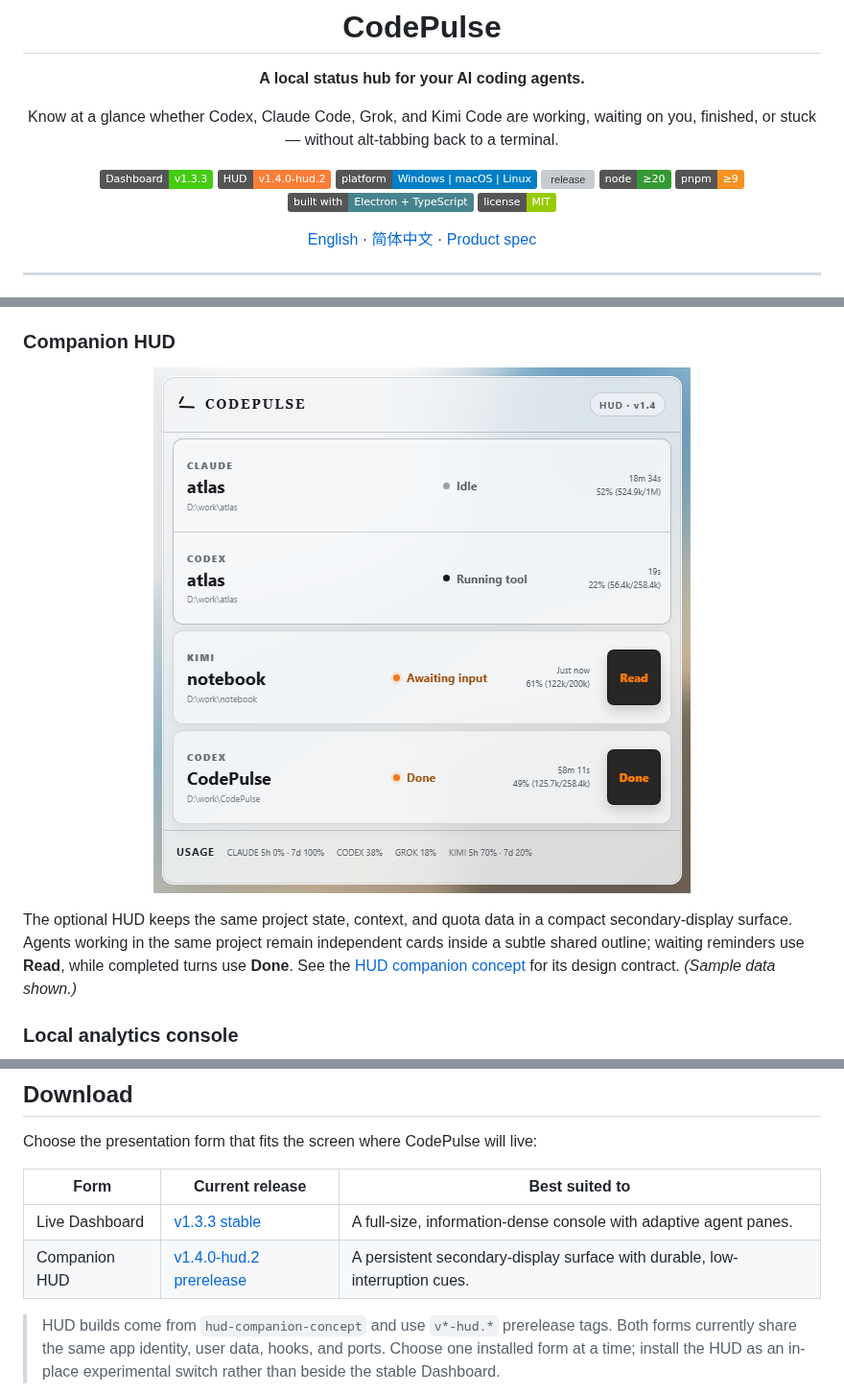
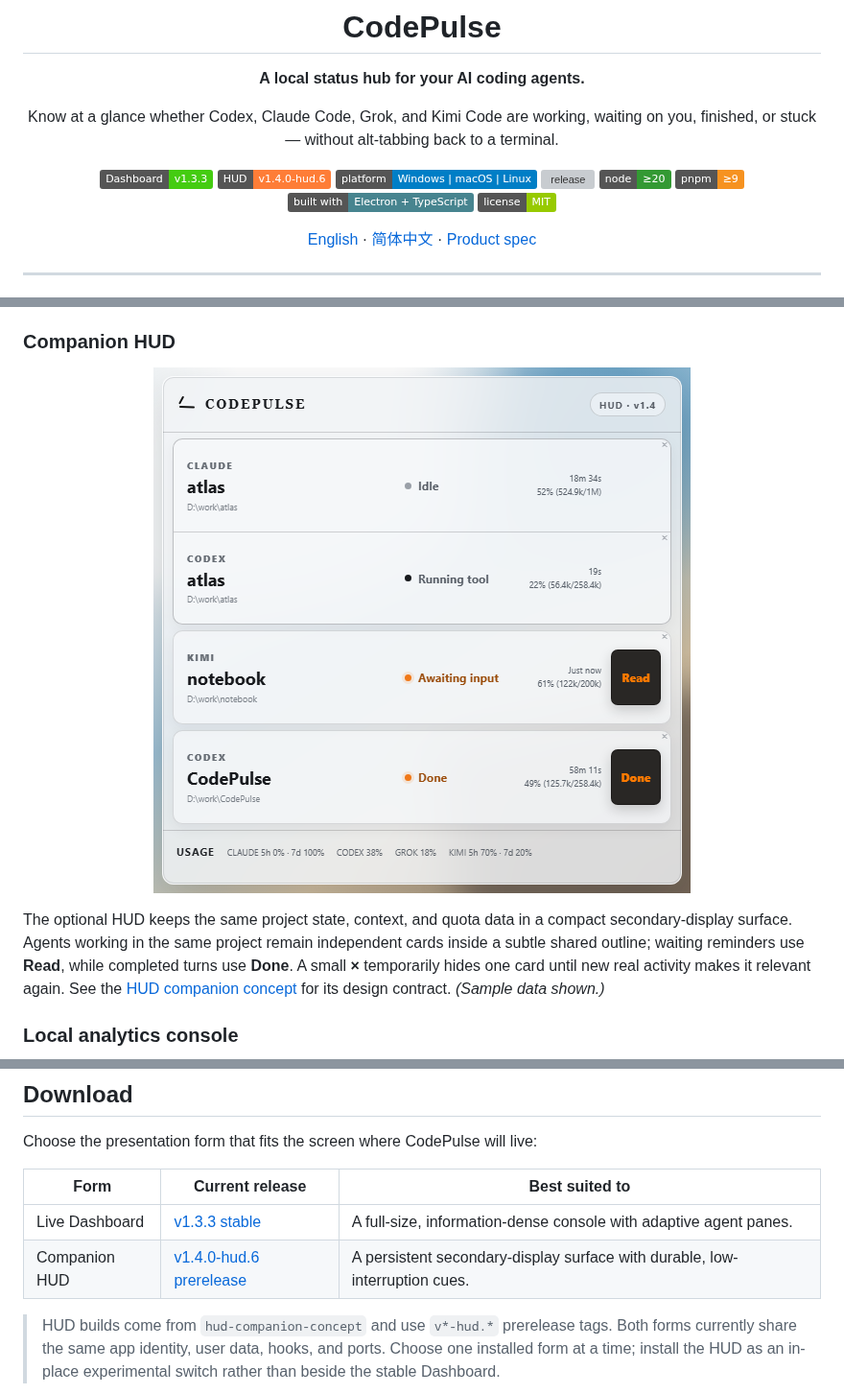
Before and after one commit to noeigenstate/CodePulse, a Markdown page: README.md, 3 parts joined by grey strips. Shown at 96% size. Rendered like a GitHub page; pictures changed too: docs/screenshots/hud.png; badges without logos; grey boxes are pictures that could not be loaded.

Commit message:
feat(hud): add per-card temporary dismissal

```diff
--- a/README.md
+++ b/README.md
@@ -8,7 +8,7 @@ Know at a glance whether Codex, Claude Code, Grok, and Kimi Code are working, wa
 you, finished, or stuck — without alt-tabbing back to a terminal.
 
 [![Dashboard](https://img.shields.io/badge/Dashboard-v1.3.3-brightgreen)](https://github.com/noeigenstate/CodePulse/releases/tag/v1.3.3)
-[![HUD](https://img.shields.io/badge/HUD-v1.4.0--hud.2-orange)](https://github.com/noeigenstate/CodePulse/releases/tag/v1.4.0-hud.2)
+[![HUD](https://img.shields.io/badge/HUD-v1.4.0--hud.6-orange)](https://github.com/noeigenstate/CodePulse/releases/tag/v1.4.0-hud.6)
 [![platform](https://img.shields.io/badge/platform-Windows%20%7C%20macOS%20%7C%20Linux-blue)](#download)
 [![release](https://github.com/noeigenstate/CodePulse/actions/workflows/release.yml/badge.svg)](https://github.com/noeigenstate/CodePulse/actions/workflows/release.yml)
 [![node](https://img.shields.io/badge/node-%E2%89%A520-339933?logo=node.js&logoColor=white)](#development)
@@ -74,7 +74,8 @@ _(Sample data shown.)_
 The optional HUD keeps the same project state, context, and quota data in a
 compact secondary-display surface. Agents working in the same project remain
 independent cards inside a subtle shared outline; waiting reminders use
-**Read**, while completed turns use **Done**. See the
+**Read**, while completed turns use **Done**. A small **×** temporarily hides
+one card until new real activity makes it relevant again. See the
 [HUD companion concept](docs/CodePulse/HUD-companion-concept.md) for its design
 contract. _(Sample data shown.)_
 
@@ -180,7 +181,7 @@ Choose the presentation form that fits the screen where CodePulse will live:
 | Form           | Current release                                                                                | Best suited to                                                              |
 | -------------- | ---------------------------------------------------------------------------------------------- | --------------------------------------------------------------------------- |
 | Live Dashboard | [v1.3.3 stable](https://github.com/noeigenstate/CodePulse/releases/tag/v1.3.3)                 | A full-size, information-dense console with adaptive agent panes.           |
-| Companion HUD  | [v1.4.0-hud.2 prerelease](https://github.com/noeigenstate/CodePulse/releases/tag/v1.4.0-hud.2) | A persistent secondary-display surface with durable, low-interruption cues. |
+| Companion HUD  | [v1.4.0-hud.6 prerelease](https://github.com/noeigenstate/CodePulse/releases/tag/v1.4.0-hud.6) | A persistent secondary-display surface with durable, low-interruption cues. |
 
 > HUD builds come from `hud-companion-concept` and use `v*-hud.*` prerelease
 > tags. Both forms currently share the same app identity, user data, hooks, and
```
Also changed, not shown: README.zh-CN.md (+4 -3 lines), docs/CodePulse/HUD-companion-concept.md (+4 -1 lines), docs/release-notes/v1.4.0-hud.6.md (added, +8 -0 lines), docs/screenshots/hud-zh.png, 14 other files.
